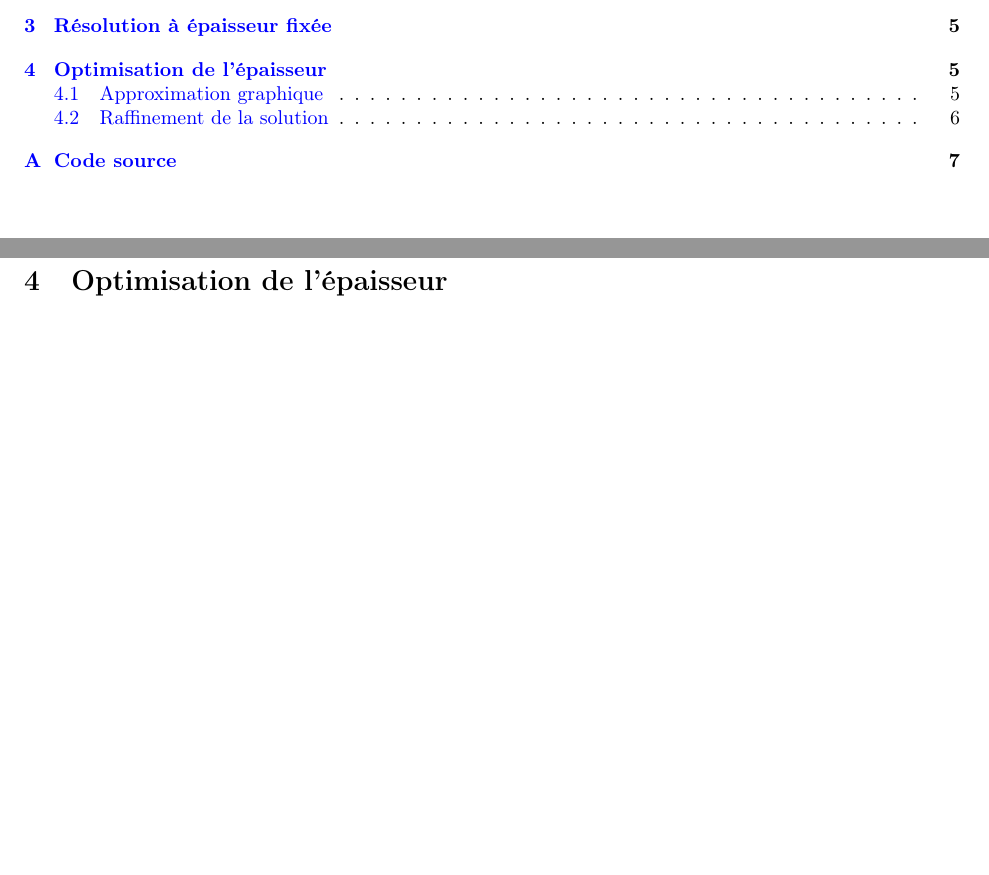
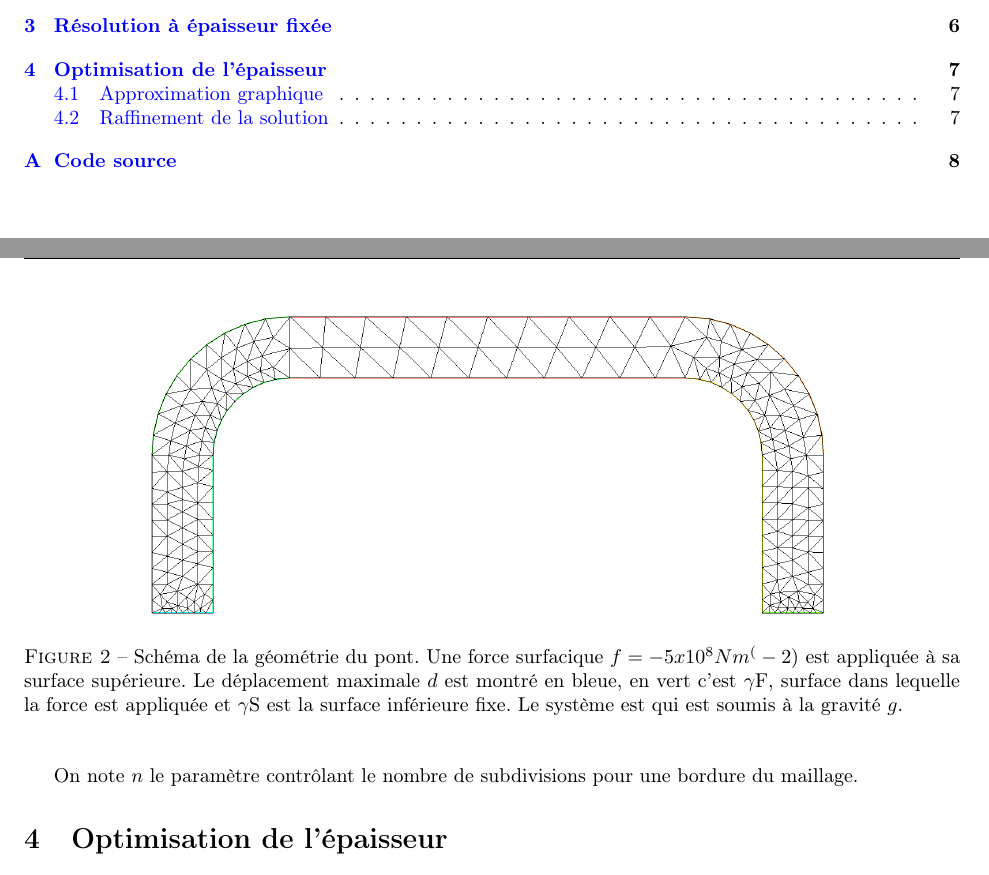
Before and after one commit to florian6973/finite-elements-project, a LaTeX document (main.tex, which reads epaisseur_fixe.tex): two parts of pages 2 and 6 of 8 before the commit and two parts of pages 2 and 8 of 9 after it, joined at a grey line, cut so that both start at the same text, the shorter picture padded with empty space. Compiled offline with pdfLaTeX.

Commit message:
image folder

```diff
--- a/epaisseur_fixe.tex
+++ b/epaisseur_fixe.tex
@@ -15,3 +15,8 @@ Dans cette partie, nous résolvons le problème variationnel avec l'épaisseur f
     selon la méthode vue en cours sur les maillages.%faire varier n
     Nous avons ensuite maillé la surface à l'aide de la fonction \emph{buildmesh} de FreeFem++.
 
+    \begin{figure}[H]
+        \begin{center}
+
+            \includegraphics[width=12cm]{imgs/all_maillage_default.PNG}
+            \caption{Schéma de la géométrie du pont. Une force surfacique $f= - 5x10^8 N m^(-2)$ est appliquée à sa surface supérieure. Le déplacement maximale $d$ est montré en bleue, en vert c'est $\gamma$F, surface dans lequelle la force est appliquée et $\gamma$S est la surface inférieure fixe. Le système est qui est soumis à la gravité $g$.}
@@ -18,3 +28,5 @@ Dans cette partie, nous résolvons le problème variationnel avec l'épaisseur f
+    On note $n$ le paramètre contrôlant le nombre de subdivisions pour une bordure du maillage.
+
 \end{solution}
 %optimisation temps
 
```
Also changed, not shown: main.tex (+1 -1 lines), imgs/all_maillage_default.PNG (added), imgs/graph.png (renamed from graph.png), epaisseur_fixe.tex (5 more changed lines), 1 other file.
